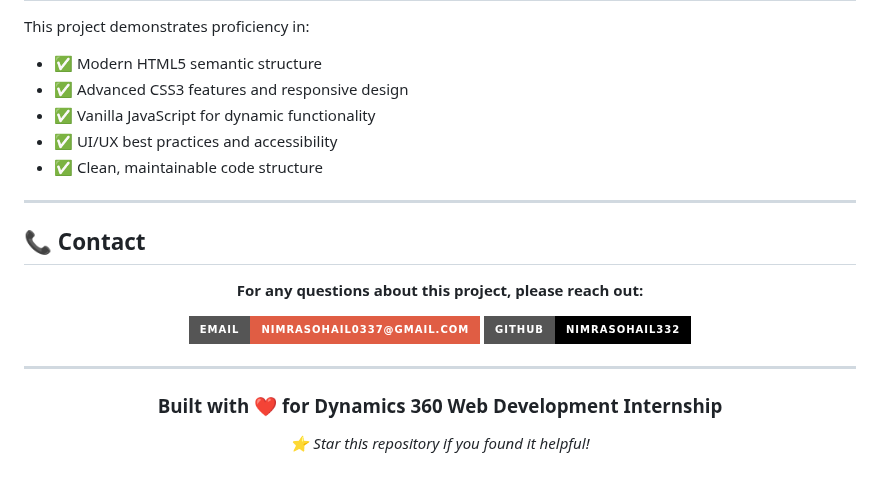
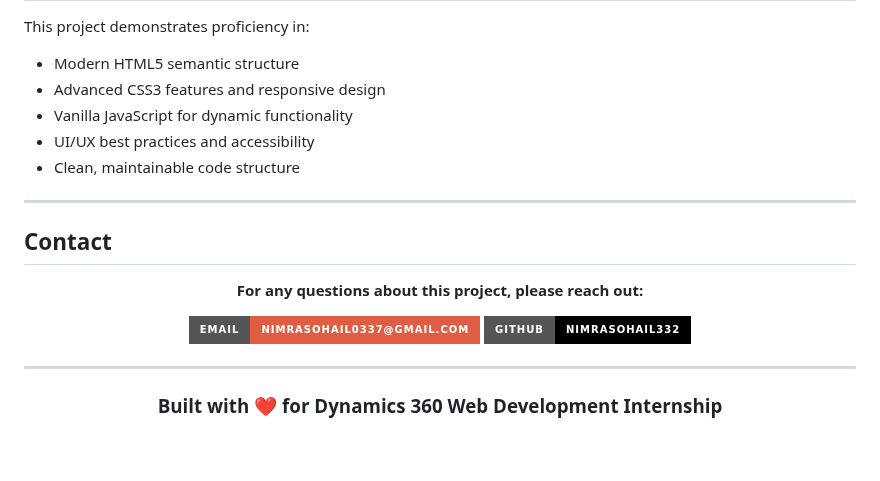
Before and after one commit to NimraSohail332/dynamics360-case-study, a Markdown page: README.md, the part around one of its changes. GitHub-like rendering; badges without logos.

```diff
--- a/README.md
+++ b/README.md
@@ -230,15 +230,15 @@ eventhub/
 
 This project demonstrates proficiency in:
 
-- ✅ Modern HTML5 semantic structure
-- ✅ Advanced CSS3 features and responsive design
-- ✅ Vanilla JavaScript for dynamic functionality
-- ✅ UI/UX best practices and accessibility
-- ✅ Clean, maintainable code structure
+- Modern HTML5 semantic structure
+- Advanced CSS3 features and responsive design
+- Vanilla JavaScript for dynamic functionality
+- UI/UX best practices and accessibility
+- Clean, maintainable code structure
 
 ---
 
-## 📞 Contact
+## Contact
 
 <div align="center">
 
@@ -253,5 +253,4 @@ This project demonstrates proficiency in:
 
 <div align="center">
   <h3>Built with ❤️ for Dynamics 360 Web Development Internship</h3>
-  <p><em>⭐ Star this repository if you found it helpful!</em></p>
 </div>
```
Also changed, not shown: other parts of README.md (+95 -95 lines).
